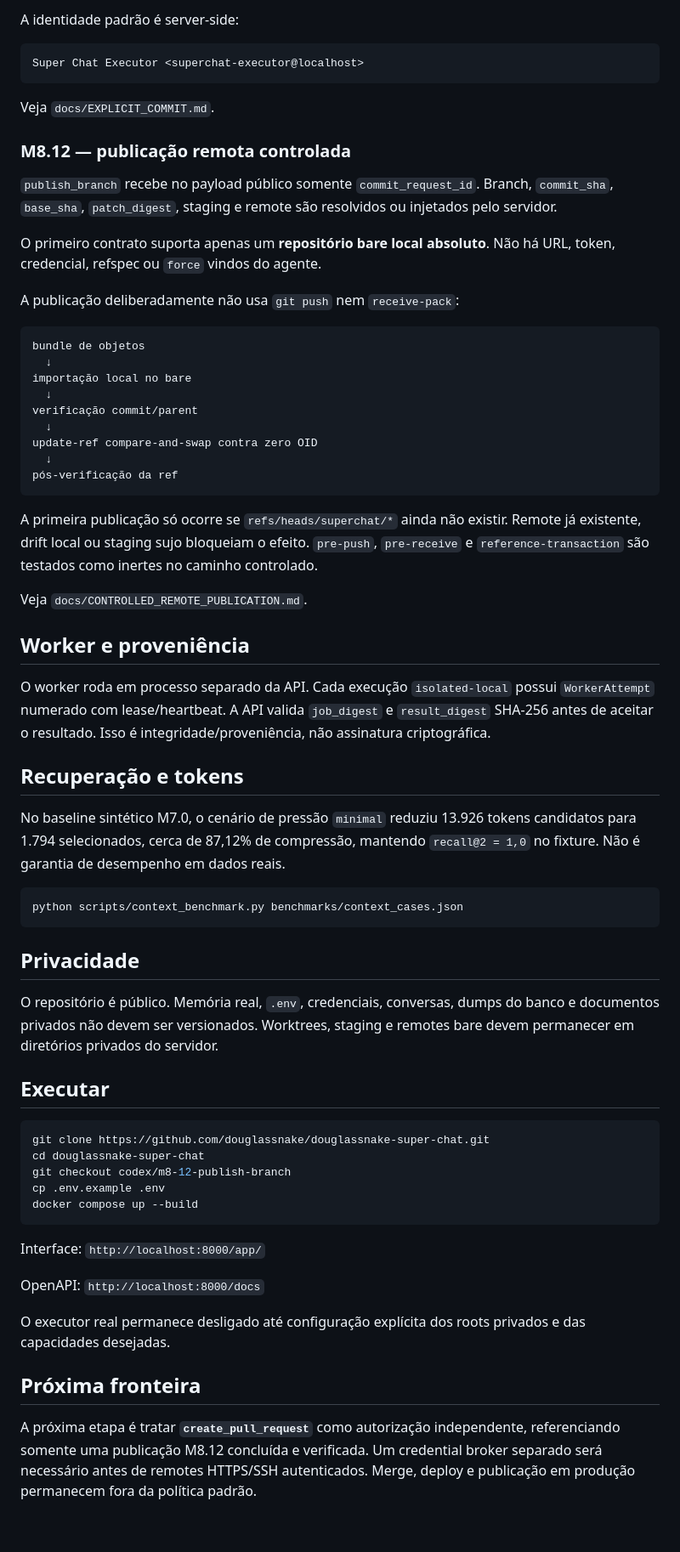
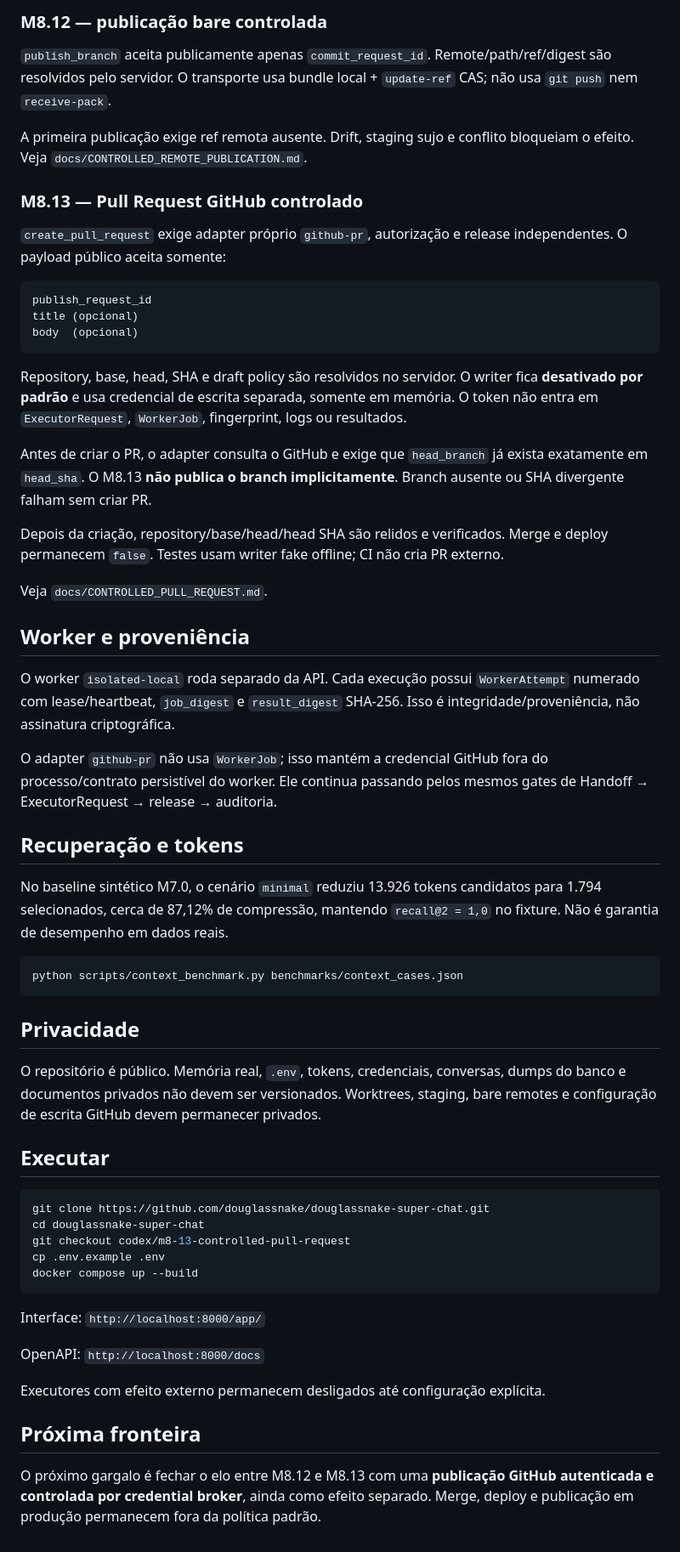
Before and after one commit to douglassnake/douglassnake-super-chat, a Markdown page: README.md, the part around one of its changes. Shown at 85% size. Rendered like a GitHub page.

````diff
--- a/README.md
+++ b/README.md
@@ -100,43 +94,37 @@ Não há `git add -A` nem `git commit`. Hooks são desabilitados; clean filters
 
-A identidade padrão é server-side:
+### M8.12 — publicação bare controlada
+
+`publish_branch` aceita publicamente apenas `commit_request_id`. Remote/path/ref/digest são resolvidos pelo servidor. O transporte usa bundle local + `update-ref` CAS; não usa `git push` nem `receive-pack`.
+
+A primeira publicação exige ref remota ausente. Drift, staging sujo e conflito bloqueiam o efeito. Veja `docs/CONTROLLED_REMOTE_PUBLICATION.md`.
+
+### M8.13 — Pull Request GitHub controlado
+
+`create_pull_request` exige adapter próprio `github-pr`, autorização e release independentes. O payload público aceita somente:
 
 ```text
-Super Chat Executor <superchat-executor@localhost>
+publish_request_id
+title (opcional)
+body  (opcional)
 ```
 
-Veja `docs/EXPLICIT_COMMIT.md`.
+Repository, base, head, SHA e draft policy são resolvidos no servidor. O writer fica **desativado por padrão** e usa credencial de escrita separada, somente em memória. O token não entra em `ExecutorRequest`, `WorkerJob`, fingerprint, logs ou resultados.
 
-### M8.12 — publicação remota controlada
+Antes de criar o PR, o adapter consulta o GitHub e exige que `head_branch` já exista exatamente em `head_sha`. O M8.13 **não publica o branch implicitamente**. Branch ausente ou SHA divergente falham sem criar PR.
 
-`publish_branch` recebe no payload público somente `commit_request_id`. Branch, `commit_sha`, `base_sha`, `patch_digest`, staging e remote são resolvidos ou injetados pelo servidor.
+Depois da criação, repository/base/head/head SHA são relidos e verificados. Merge e deploy permanecem `false`. Testes usam writer fake offline; CI não cria PR externo.
 
-O primeiro contrato suporta apenas um **repositório bare local absoluto**. Não há URL, token, credencial, refspec ou `force` vindos do agente.
-
-A publicação deliberadamente não usa `git push` nem `receive-pack`:
-
-```text
-bundle de objetos
-  ↓
-importação local no bare
-  ↓
-verificação commit/parent
-  ↓
-update-ref compare-and-swap contra zero OID
-  ↓
-pós-verificação da ref
-```
-
-A primeira publicação só ocorre se `refs/heads/superchat/*` ainda não existir. Remote já existente, drift local ou staging sujo bloqueiam o efeito. `pre-push`, `pre-receive` e `reference-transaction` são testados como inertes no caminho controlado.
-
-Veja `docs/CONTROLLED_REMOTE_PUBLICATION.md`.
+Veja `docs/CONTROLLED_PULL_REQUEST.md`.
 
 ## Worker e proveniência
 
-O worker roda em processo separado da API. Cada execução `isolated-local` possui `WorkerAttempt` numerado com lease/heartbeat. A API valida `job_digest` e `result_digest` SHA-256 antes de aceitar o resultado. Isso é integridade/proveniência, não assinatura criptográfica.
+O worker `isolated-local` roda separado da API. Cada execução possui `WorkerAttempt` numerado com lease/heartbeat, `job_digest` e `result_digest` SHA-256. Isso é integridade/proveniência, não assinatura criptográfica.
+
+O adapter `github-pr` não usa `WorkerJob`; isso mantém a credencial GitHub fora do processo/contrato persistível do worker. Ele continua passando pelos mesmos gates de Handoff → ExecutorRequest → release → auditoria.
 
 ## Recuperação e tokens
 
-No baseline sintético M7.0, o cenário de pressão `minimal` reduziu 13.926 tokens candidatos para 1.794 selecionados, cerca de 87,12% de compressão, mantendo `recall@2 = 1,0` no fixture. Não é garantia de desempenho em dados reais.
+No baseline sintético M7.0, o cenário `minimal` reduziu 13.926 tokens candidatos para 1.794 selecionados, cerca de 87,12% de compressão, mantendo `recall@2 = 1,0` no fixture. Não é garantia de desempenho em dados reais.
 
 ```bash
 python scripts/context_benchmark.py benchmarks/context_cases.json
@@ -144,14 +132,14 @@ python scripts/context_benchmark.py benchmarks/context_cases.json
 
 ## Privacidade
 
-O repositório é público. Memória real, `.env`, credenciais, conversas, dumps do banco e documentos privados não devem ser versionados. Worktrees, staging e remotes bare devem permanecer em diretórios privados do servidor.
+O repositório é público. Memória real, `.env`, tokens, credenciais, conversas, dumps do banco e documentos privados não devem ser versionados. Worktrees, staging, bare remotes e configuração de escrita GitHub devem permanecer privados.
 
 ## Executar
 
 ```bash
 git clone https://github.com/douglassnake/douglassnake-super-chat.git
 cd douglassnake-super-chat
-git checkout codex/m8-12-publish-branch
+git checkout codex/m8-13-controlled-pull-request
 cp .env.example .env
 docker compose up --build
 ```
@@ -160,8 +148,8 @@ Interface: `http://localhost:8000/app/`
 
 OpenAPI: `http://localhost:8000/docs`
 
-O executor real permanece desligado até configuração explícita dos roots privados e das capacidades desejadas.
+Executores com efeito externo permanecem desligados até configuração explícita.
 
 ## Próxima fronteira
 
-A próxima etapa é tratar **`create_pull_request`** como autorização independente, referenciando somente uma publicação M8.12 concluída e verificada. Um credential broker separado será necessário antes de remotes HTTPS/SSH autenticados. Merge, deploy e publicação em produção permanecem fora da política padrão.
+O próximo gargalo é fechar o elo entre M8.12 e M8.13 com uma **publicação GitHub autenticada e controlada por credential broker**, ainda como efeito separado. Merge, deploy e publicação em produção permanecem fora da política padrão.
````
Also changed, not shown: other parts of README.md (+32 -38 lines).
